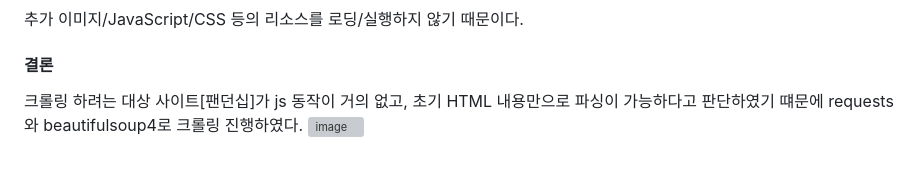
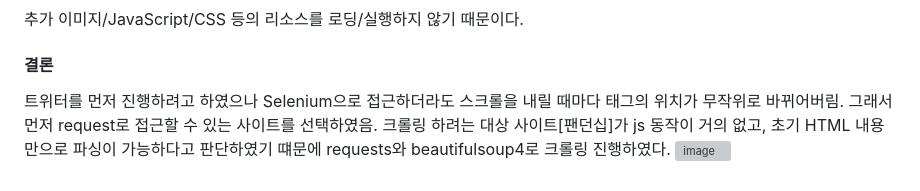
Before and after one commit to indextrown/senior-project, a Markdown page: Documents/crawling.md, the part around the change. Drawn GitHub-style; grey boxes are pictures that could not be loaded.

```diff
--- a/Documents/crawling.md
+++ b/Documents/crawling.md
@@ -85,5 +85,6 @@ WebDriver가 JavaScript를 실행한 뒤에 Selenium으로 HTML에 접근하면
 추가 이미지/JavaScript/CSS 등의 리소스를 로딩/실행하지 않기 때문이다.
 
 #### 결론
+트위터를 먼저 진행하려고 하였으나 Selenium으로 접근하더라도 스크롤을 내릴 때마다 태그의 위치가 무작위로 바뀌어버림. 그래서 먼저 request로 접근할 수 있는 사이트를 선택하였음.
 크롤링 하려는 대상 사이트[팬던십]가 js 동작이 거의 없고, 초기 HTML 내용만으로 파싱이 가능하다고 판단하였기 떄문에 requests와 beautifulsoup4로 크롤링 진행하였다.
 ![image](https://github.com/indextrown/senior-project/assets/69367698/ca7e1970-6015-4e1b-9eaf-c32e20870552)
```
